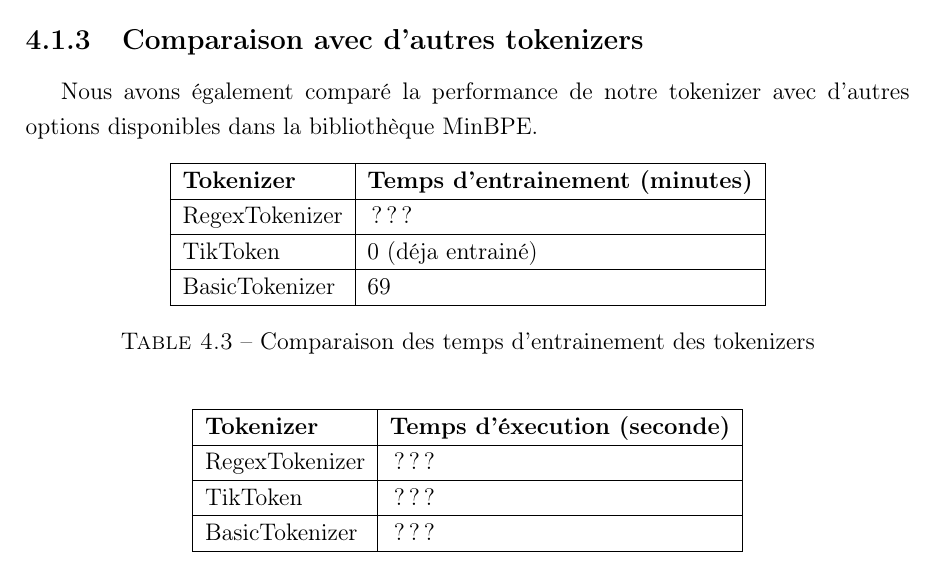
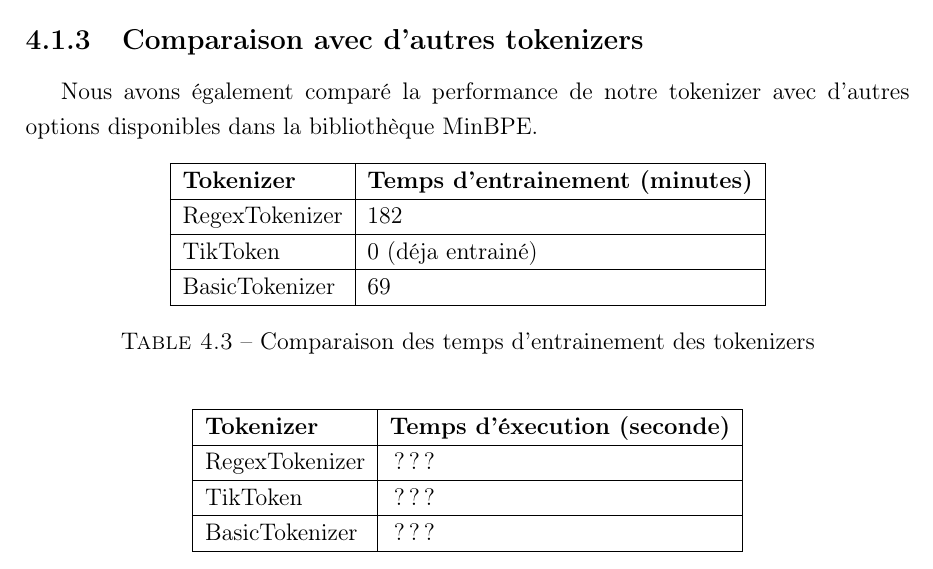
Before and after one commit to eithannak29/ToxicityBot, a LaTeX document (latex/root.tex, which reads latex/sections/tokenizer.tex): part of page 9 of 15, cut so that both start at the same text. Compiled offline with pdfLaTeX.

Commit message:
182 min regexTokenizer

```diff
--- a/latex/sections/tokenizer.tex
+++ b/latex/sections/tokenizer.tex
@@ -51,7 +51,7 @@ Nous avons également comparé la performance de notre tokenizer avec d'autres o
 \begin{tabular}{|l|l|}
 \hline
 \textbf{Tokenizer} & \textbf{Temps d'entrainement (minutes)} \\ \hline
-RegexTokenizer & ??? \\ \hline
+RegexTokenizer & 182 \\ \hline
 TikToken & 0 (déja entrainé) \\ \hline
 BasicTokenizer & 69 \\ \hline
 \end{tabular}
```
